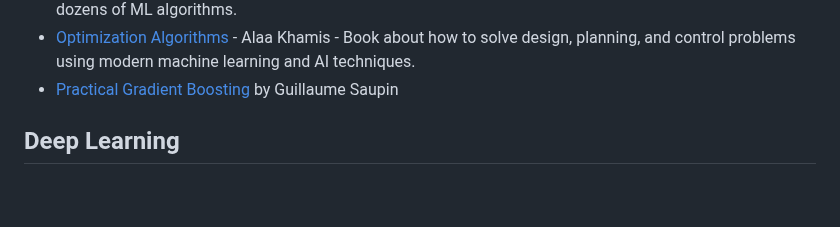
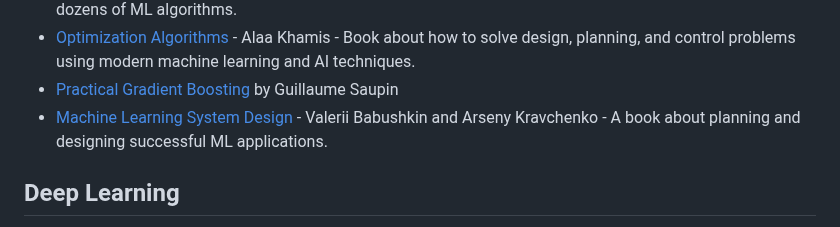
Before and after one commit to josephmisiti/awesome-machine-learning, a Markdown page: books.md, the part around the change. GitHub-like rendering; blank space fills up the shorter version.

Commit message:
Added ML System Design
Hi,

Stjepan here from Manning. I thought this title might be a good match for your list. Thank you for considering it.

Best,

```diff
--- a/books.md
+++ b/books.md
@@ -66,7 +66,7 @@ The following is a list of free and/or open source books on machine learning, st
 - [Machine Learning Algorithms in Depth](https://www.manning.com/books/machine-learning-algorithms-in-depth)) - Vadim Smolyakov - Book about practical implementations of dozens of ML algorithms.
 - [Optimization Algorithms](https://www.manning.com/books/optimization-algorithms) - Alaa Khamis - Book about how to solve design, planning, and control problems using modern machine learning and AI techniques.
 - [Practical Gradient Boosting](https://www.amazon.com/dp/B0BL1HRD6Z) by Guillaume Saupin
-
+- [Machine Learning System Design](https://www.manning.com/books/machine-learning-system-design) - Valerii Babushkin and Arseny Kravchenko - A book about planning and designing successful ML applications.
 ## Deep Learning
 
 * [Deep Learning - An MIT Press book](https://www.deeplearningbook.org/)
```
